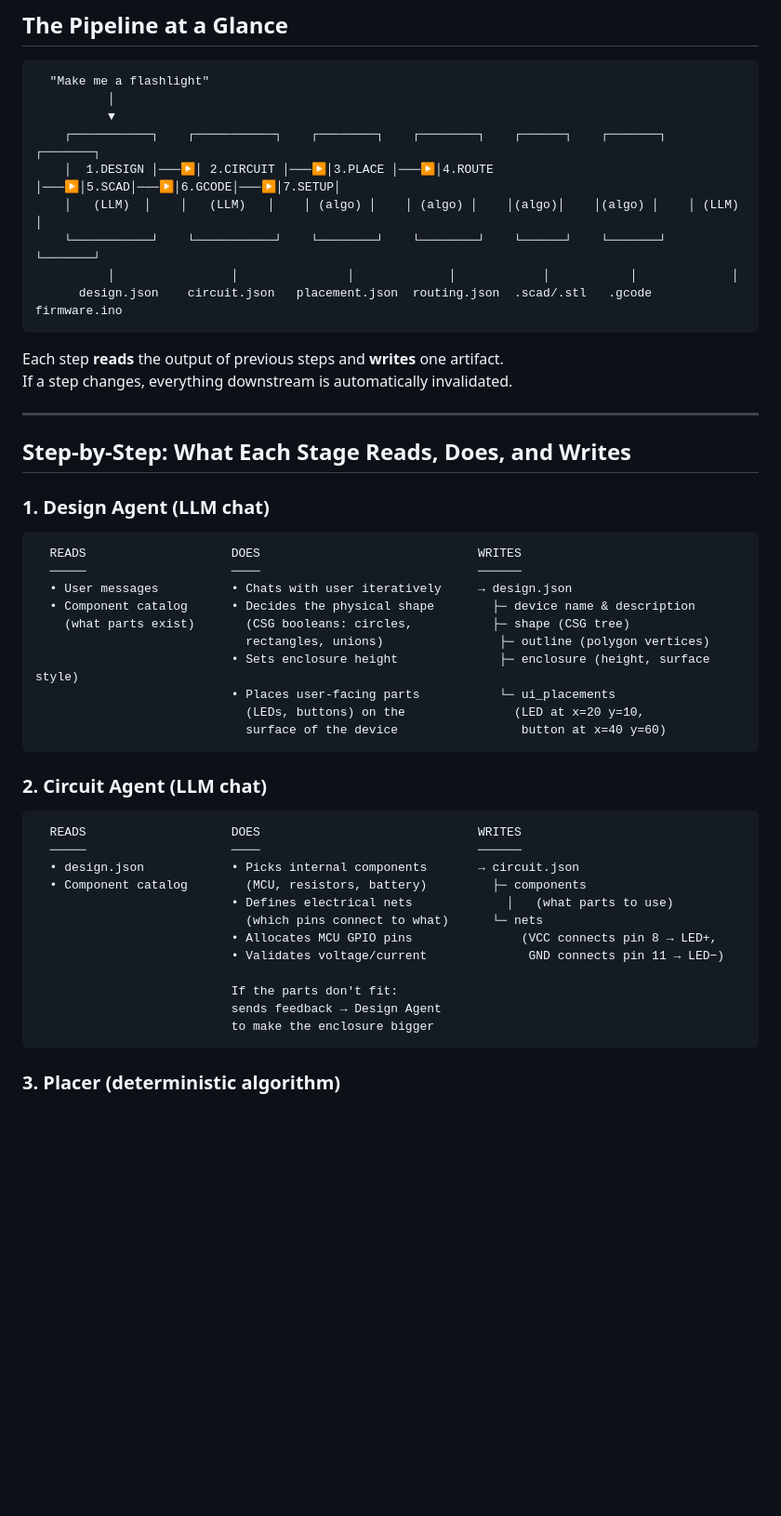
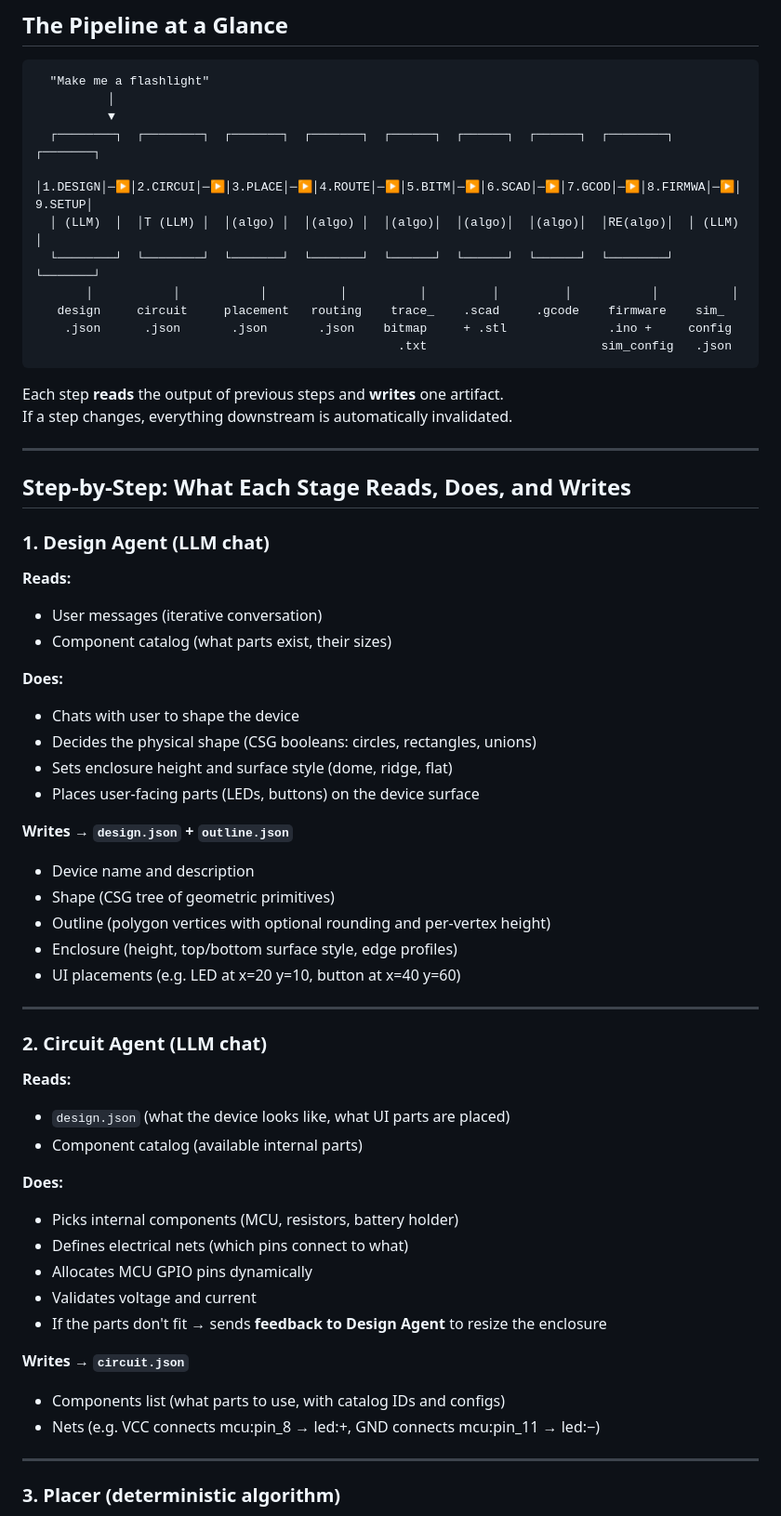
Before and after one commit to HCC-Lab-Aarhus/manufacturerAI, a Markdown page: uml data diagram.md, the part around one of its changes. Shown at 93% size. Drawn GitHub-style; blank space fills up the shorter version.

Commit message:
Add detailed end-to-end data flow documentation for the manufacturing pipeline

````diff
--- a/uml data diagram.md
+++ b/uml data diagram.md
@@ -13,12 +13,14 @@
   "Make me a flashlight"
           │
           ▼
-    ┌───────────┐    ┌───────────┐    ┌────────┐    ┌────────┐    ┌──────┐    ┌───────┐    ┌───────┐
-    │  1.DESIGN │───▶│ 2.CIRCUIT │───▶│3.PLACE │───▶│4.ROUTE │───▶│5.SCAD│───▶│6.GCODE│───▶│7.SETUP│
-    │   (LLM)  │    │   (LLM)   │    │ (algo) │    │ (algo) │    │(algo)│    │(algo) │    │ (LLM) │
-    └───────────┘    └───────────┘    └────────┘    └────────┘    └──────┘    └───────┘    └───────┘
-          │                │               │             │            │           │             │
-      design.json    circuit.json   placement.json  routing.json  .scad/.stl   .gcode     firmware.ino
+  ┌────────┐  ┌────────┐  ┌───────┐  ┌───────┐  ┌──────┐  ┌──────┐  ┌──────┐  ┌────────┐  ┌───────┐
+  │1.DESIGN│─▶│2.CIRCUI│─▶│3.PLACE│─▶│4.ROUTE│─▶│5.BITM│─▶│6.SCAD│─▶│7.GCOD│─▶│8.FIRMWA│─▶│9.SETUP│
+  │ (LLM)  │  │T (LLM) │  │(algo) │  │(algo) │  │(algo)│  │(algo)│  │(algo)│  │RE(algo)│  │ (LLM) │
+  └────────┘  └────────┘  └───────┘  └───────┘  └──────┘  └──────┘  └──────┘  └────────┘  └───────┘
+       │           │           │          │          │         │         │           │          │
+   design     circuit     placement   routing    trace_    .scad     .gcode    firmware    sim_
+    .json      .json       .json       .json    bitmap     + .stl              .ino +     config
+                                                  .txt                        sim_config   .json
 ```
 
 Each step **reads** the output of previous steps and **writes** one artifact.
@@ -30,35 +32,43 @@ If a step changes, everything downstream is automatically invalidated.
 
 ### 1. Design Agent (LLM chat)
 
-```
-  READS                    DOES                              WRITES
-  ─────                    ────                              ──────
-  • User messages          • Chats with user iteratively     → design.json
-  • Component catalog      • Decides the physical shape        ├─ device name & description
-    (what parts exist)       (CSG booleans: circles,           ├─ shape (CSG tree)
-                             rectangles, unions)                ├─ outline (polygon vertices)
-                           • Sets enclosure height              ├─ enclosure (height, surface style)
-                           • Places user-facing parts           └─ ui_placements
-                             (LEDs, buttons) on the               (LED at x=20 y=10,
-                             surface of the device                 button at x=40 y=60)
-```
+**Reads:**
+- User messages (iterative conversation)
+- Component catalog (what parts exist, their sizes)
+
+**Does:**
+- Chats with user to shape the device
+- Decides the physical shape (CSG booleans: circles, rectangles, unions)
+- Sets enclosure height and surface style (dome, ridge, flat)
+- Places user-facing parts (LEDs, buttons) on the device surface
+
+**Writes → `design.json` + `outline.json`**
+- Device name and description
+- Shape (CSG tree of geometric primitives)
+- Outline (polygon vertices with optional rounding and per-vertex height)
+- Enclosure (height, top/bottom surface style, edge profiles)
+- UI placements (e.g. LED at x=20 y=10, button at x=40 y=60)
+
+---
 
 ### 2. Circuit Agent (LLM chat)
 
-```
-  READS                    DOES                              WRITES
-  ─────                    ────                              ──────
-  • design.json            • Picks internal components       → circuit.json
-  • Component catalog        (MCU, resistors, battery)         ├─ components
-                           • Defines electrical nets             │   (what parts to use)
-                             (which pins connect to what)      └─ nets
-                           • Allocates MCU GPIO pins               (VCC connects pin 8 → LED+,
-                           • Validates voltage/current              GND connects pin 11 → LED−)
+**Reads:**
+- `design.json` (what the device looks like, what UI parts are placed)
+- Component catalog (available internal parts)
 
-                           If the parts don't fit:
-                           sends feedback → Design Agent
-                           to make the enclosure bigger
-```
+**Does:**
+- Picks internal components (MCU, resistors, battery holder)
+- Defines electrical nets (which pins connect to what)
+- Allocates MCU GPIO pins dynamically
+- Validates voltage and current
+- If the parts don't fit → sends **feedback to Design Agent** to resize the enclosure
+
+**Writes → `circuit.json`**
+- Components list (what parts to use, with catalog IDs and configs)
+- Nets (e.g. VCC connects mcu:pin_8 → led:+, GND connects mcu:pin_11 → led:−)
+
+---
 
 ### 3. Placer (deterministic algorithm)
 
````
Also changed, not shown: other parts of uml data diagram.md (+157 -89 lines), end to end dataflow.md (added, +201 -0 lines).
